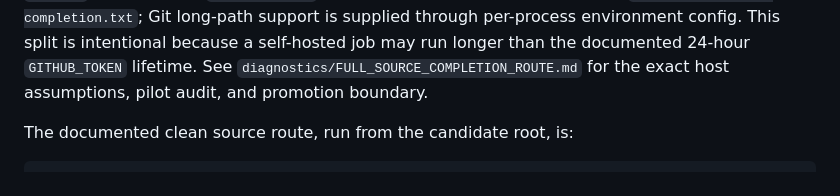
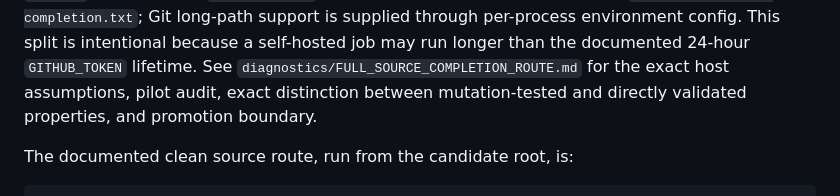
Before and after one commit to dannyward630/erdos-848-proof, a Markdown page: REPRODUCE.md, the part around the change. Drawn GitHub-style.

```diff
--- a/REPRODUCE.md
+++ b/REPRODUCE.md
@@ -352,7 +352,8 @@ per-process environment config. This split is intentional because a
 self-hosted job may run longer than the documented 24-hour `GITHUB_TOKEN`
 lifetime. See
 `diagnostics/FULL_SOURCE_COMPLETION_ROUTE.md` for the exact host assumptions,
-pilot audit, and promotion boundary.
+pilot audit, exact distinction between mutation-tested and directly validated
+properties, and promotion boundary.
 
 The documented clean source route, run from the candidate root, is:
 
```
Also changed, not shown: diagnostics/FULL_SOURCE_COMPLETION_ROUTE.md (+11 -6 lines).
